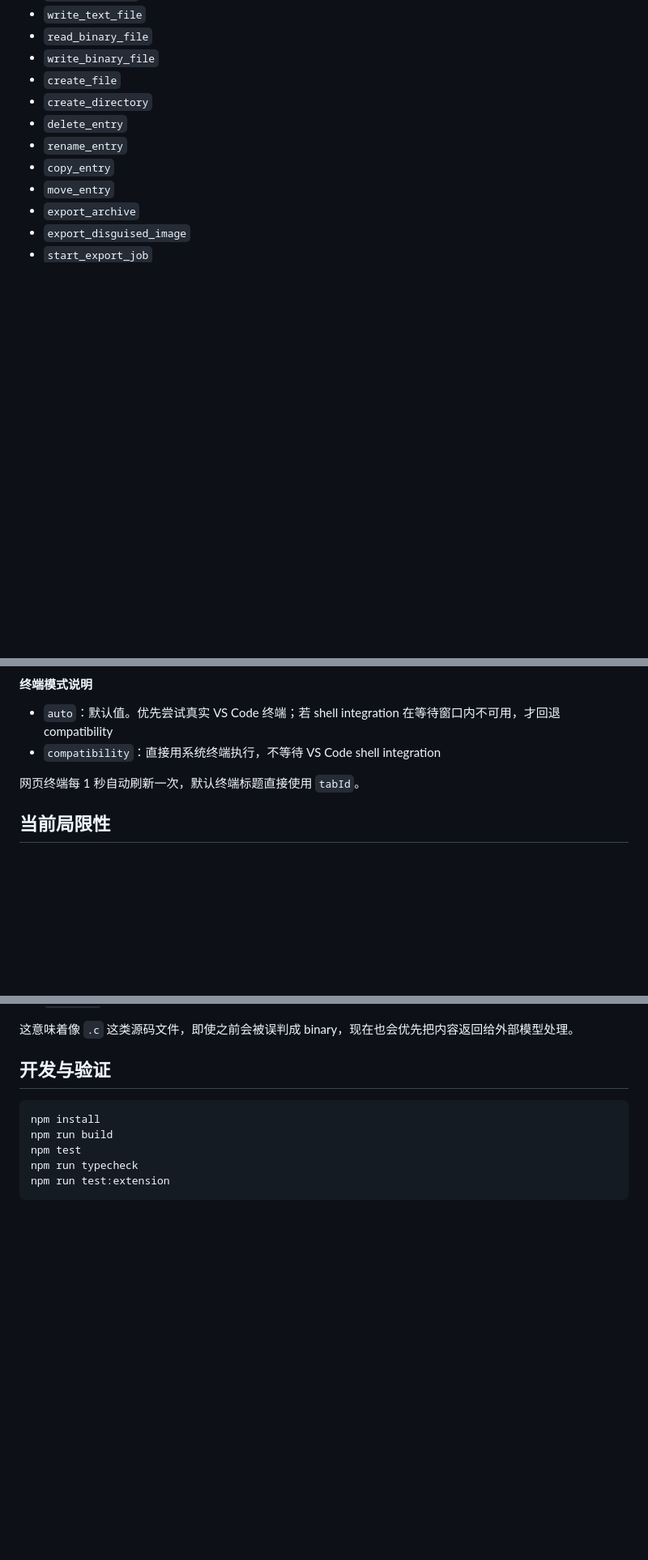
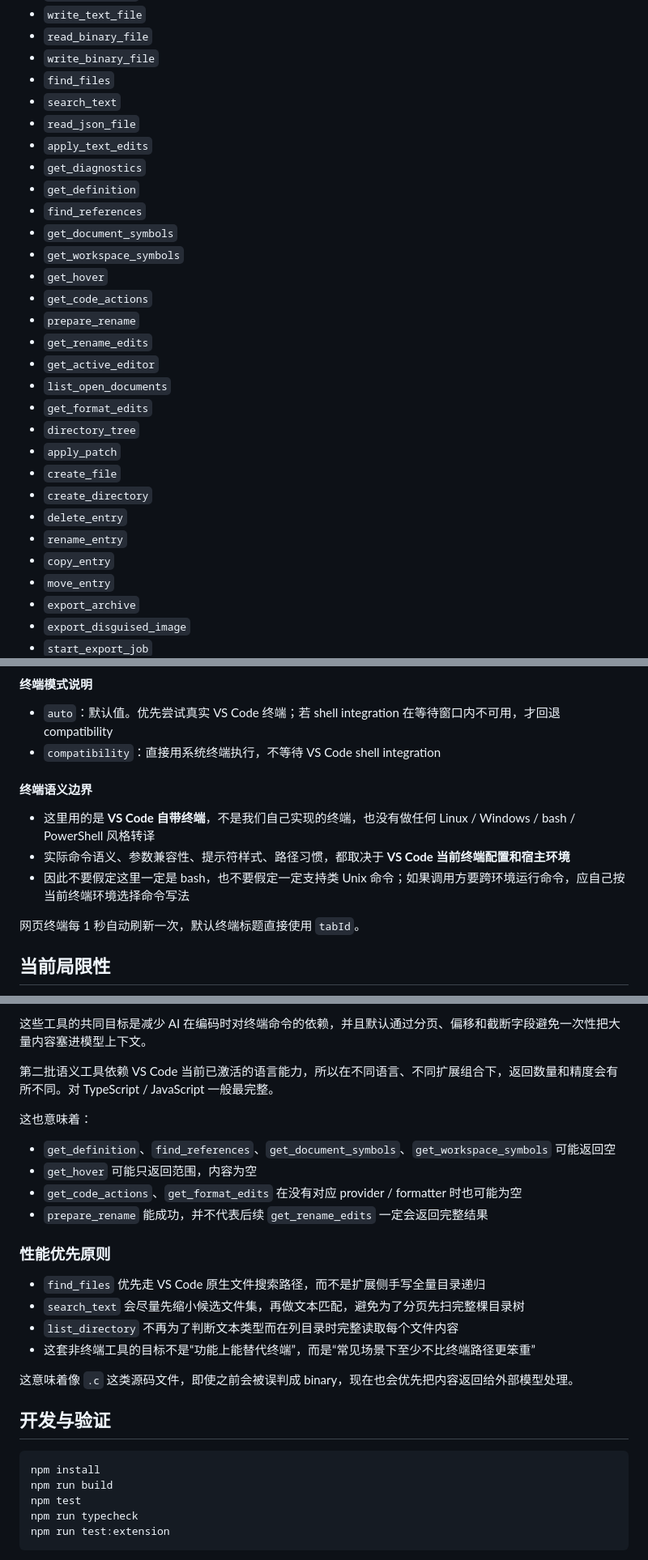
Before and after one commit to Sharl210/vscode-filesystem-ext, a Markdown page: README.md, 3 parts joined by grey strips. Shown at 81% size. GitHub-like rendering; blank space fills up the shorter version.

```diff
--- a/README.md
+++ b/README.md
@@ -138,6 +138,24 @@ url = "http://127.0.0.1:21080/mcp"
 - `write_text_file`
 - `read_binary_file`
 - `write_binary_file`
+- `find_files`
+- `search_text`
+- `read_json_file`
+- `apply_text_edits`
+- `get_diagnostics`
+- `get_definition`
+- `find_references`
+- `get_document_symbols`
+- `get_workspace_symbols`
+- `get_hover`
+- `get_code_actions`
+- `prepare_rename`
+- `get_rename_edits`
+- `get_active_editor`
+- `list_open_documents`
+- `get_format_edits`
+- `directory_tree`
+- `apply_patch`
 - `create_file`
 - `create_directory`
 - `delete_entry`
@@ -175,6 +193,12 @@ url = "http://127.0.0.1:21080/mcp"
 - `auto`：默认值。优先尝试真实 VS Code 终端；若 shell integration 在等待窗口内不可用，才回退 compatibility
 - `compatibility`：直接用系统终端执行，不等待 VS Code shell integration
 
+#### 终端语义边界
+
+- 这里用的是 **VS Code 自带终端**，不是我们自己实现的终端，也没有做任何 Linux / Windows / bash / PowerShell 风格转译
+- 实际命令语义、参数兼容性、提示符样式、路径习惯，都取决于 **VS Code 当前终端配置和宿主环境**
+- 因此不要假定这里一定是 bash，也不要假定一定支持类 Unix 命令；如果调用方要跨环境运行命令，应自己按当前终端环境选择命令写法
+
 网页终端每 1 秒自动刷新一次，默认终端标题直接使用 `tabId`。
 
 ## 当前局限性
@@ -196,3 +253,20 @@ MCP 的 `read_text_file` 不再优先把文件拦成“不可编辑二进制”
+这些工具的共同目标是减少 AI 在编码时对终端命令的依赖，并且默认通过分页、偏移和截断字段避免一次性把大量内容塞进模型上下文。
+
+第二批语义工具依赖 VS Code 当前已激活的语言能力，所以在不同语言、不同扩展组合下，返回数量和精度会有所不同。对 TypeScript / JavaScript 一般最完整。
+
+这也意味着：
+
+- `get_definition`、`find_references`、`get_document_symbols`、`get_workspace_symbols` 可能返回空
+- `get_hover` 可能只返回范围，内容为空
+- `get_code_actions`、`get_format_edits` 在没有对应 provider / formatter 时也可能为空
+- `prepare_rename` 能成功，并不代表后续 `get_rename_edits` 一定会返回完整结果
+
+### 性能优先原则
+
+- `find_files` 优先走 VS Code 原生文件搜索路径，而不是扩展侧手写全量目录递归
+- `search_text` 会尽量先缩小候选文件集，再做文本匹配，避免为了分页先扫完整棵目录树
+- `list_directory` 不再为了判断文本类型而在列目录时完整读取每个文件内容
+- 这套非终端工具的目标不是“功能上能替代终端”，而是“常见场景下至少不比终端路径更笨重”
 
 这意味着像 `.c` 这类源码文件，即使之前会被误判成 binary，现在也会优先把内容返回给外部模型处理。
 
```
Also changed, not shown: other parts of README.md (+35 -2 lines).
